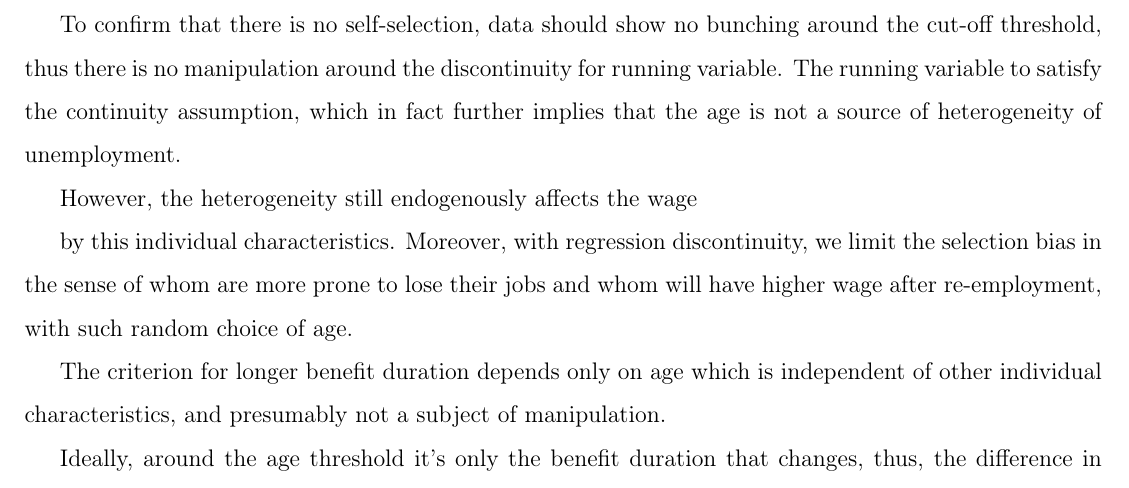
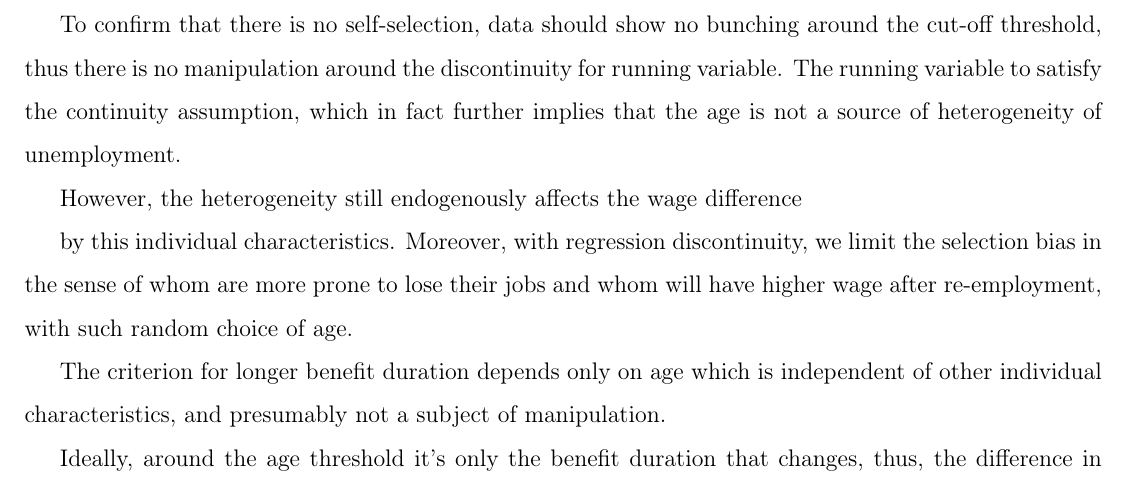
Before and after one commit to Nee05/https-github.com-Nee05-PS4, a LaTeX document (main.tex): part of page 2 of 4, cut so that both start at the same text. Compiled offline with pdfLaTeX.

Commit message:
Overleaf changes

```diff
--- a/main.tex
+++ b/main.tex
@@ -81,7 +81,7 @@ To estimate the causal effect of the change in benefit duration, the observable
 
 To confirm that there is no self-selection, data should show no bunching around the cut-off threshold, thus there is no manipulation around the discontinuity for running variable. The running variable to satisfy the continuity assumption, which in fact further implies that the age is not a source of heterogeneity of unemployment.
 
-However, the heterogeneity still endogenously affects the wage
+However, the heterogeneity still endogenously affects the wage difference
 
 by this individual characteristics. Moreover, with regression discontinuity, we limit the selection bias in the sense of whom are more prone to lose their jobs and whom will have higher wage after re-employment, with such random choice of age.
 
```
